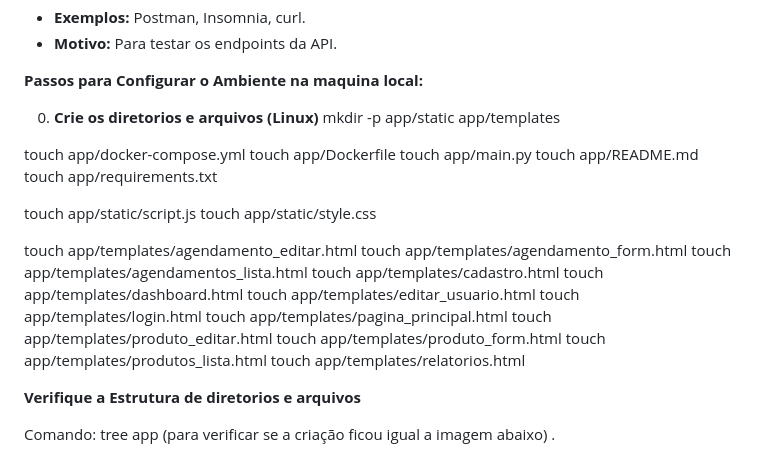
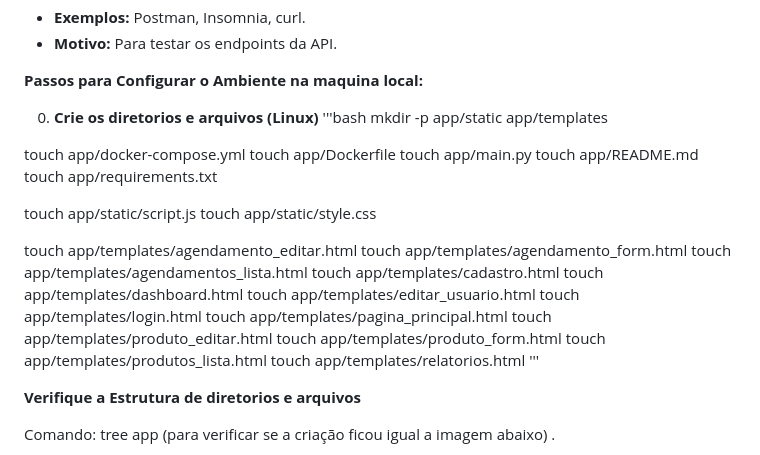
Before and after one commit to msvvianna/projeto-Integrador-2025, a Markdown page: README.md, the part around the change. Rendered like a GitHub page.

Commit message:
Update README.md
Atualizado README.md

```diff
--- a/README.md
+++ b/README.md
@@ -37,6 +37,7 @@ Os códigos apresentado descreve um sistema web de controle de estoque e agendam
 **Passos para Configurar o Ambiente na maquina local:**
 
 0. **Crie os diretorios e arquivos (Linux)**
+'''bash
 mkdir -p app/static app/templates
 
 touch app/docker-compose.yml
@@ -60,6 +61,7 @@ touch app/templates/produto_editar.html
 touch app/templates/produto_form.html
 touch app/templates/produtos_lista.html
 touch app/templates/relatorios.html
+'''
 
 **Verifique a Estrutura de diretorios e arquivos**
 
```
